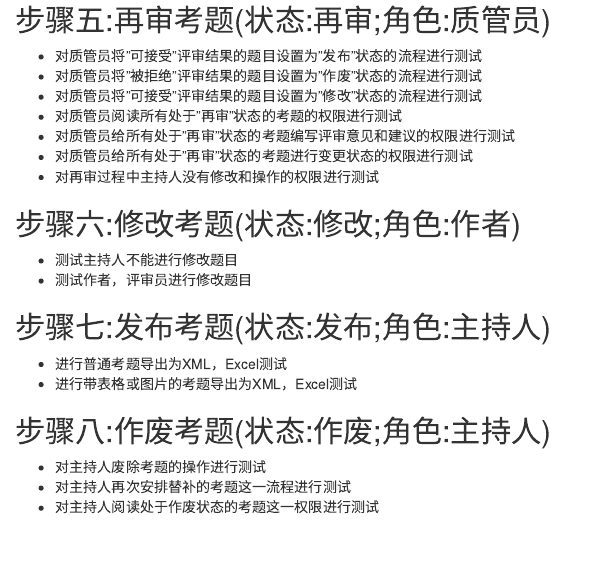
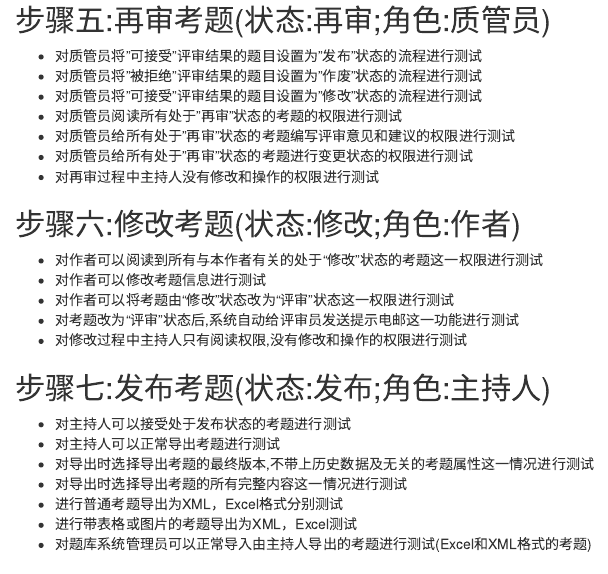
Before and after one commit to DarkSpooky/SoftwareQA-Testing, an R Markdown document (Homework1/hw1.Rmd): the page in a window 1100 px wide, from 1840 px down. Rendered offline with R 4.5, knitr and Pandoc, with nearby package versions.

Commit message:
sixth and seventh steps

```diff
--- a/Homework1/hw1.Rmd
+++ b/Homework1/hw1.Rmd
@@ -428,15 +428,22 @@ Supply Chain Management; Quick Response; Uniqlo
 
 ## 步骤六:修改考题(状态:修改;角色:作者)
 
-
-- 测试主持人不能进行修改题目
-- 测试作者，评审员进行修改题目
+- 对作者可以阅读到所有与本作者有关的处于“修改”状态的考题这一权限进行测试
+- 对作者可以修改考题信息进行测试
+- 对作者可以将考题由“修改”状态改为“评审”状态这一权限进行测试
+- 对考题改为“评审”状态后,系统自动给评审员发送提示电邮这一功能进行测试
+- 对修改过程中主持人只有阅读权限,没有修改和操作的权限进行测试
 
 
 ## 步骤七:发布考题(状态:发布;角色:主持人)
 
-- 进行普通考题导出为XML，Excel测试
+- 对主持人可以接受处于发布状态的考题进行测试
+- 对主持人可以正常导出考题进行测试
+- 对导出时选择导出考题的最终版本,不带上历史数据及无关的考题属性这一情况进行测试
+- 对导出时选择导出考题的所有完整内容这一情况进行测试
+- 进行普通考题导出为XML，Excel格式分别测试
 - 进行带表格或图片的考题导出为XML，Excel测试
+- 对题库系统管理员可以正常导入由主持人导出的考题进行测试(Excel和XML格式的考题)
 
 ## 步骤八:作废考题(状态:作废;角色:主持人)
 
```
